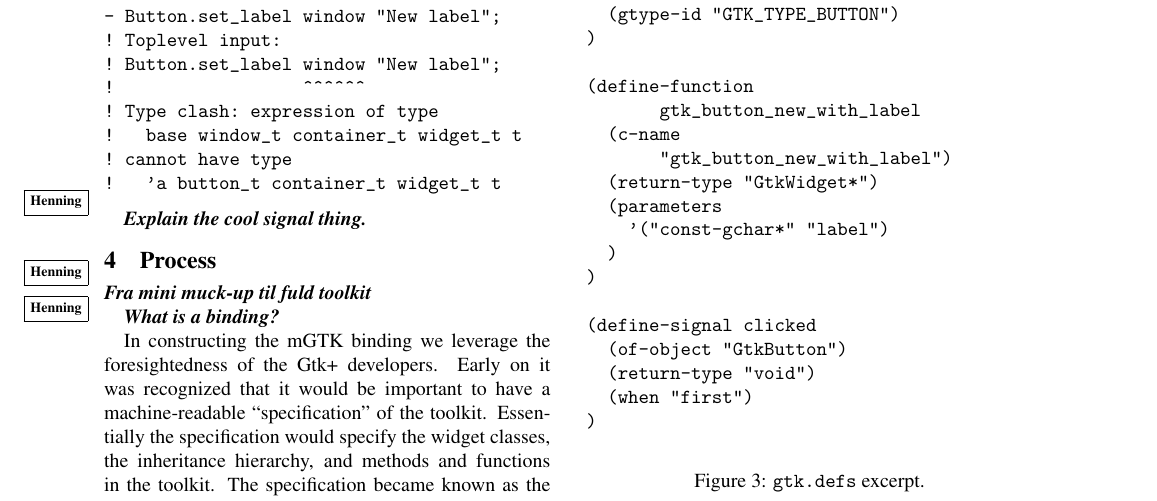
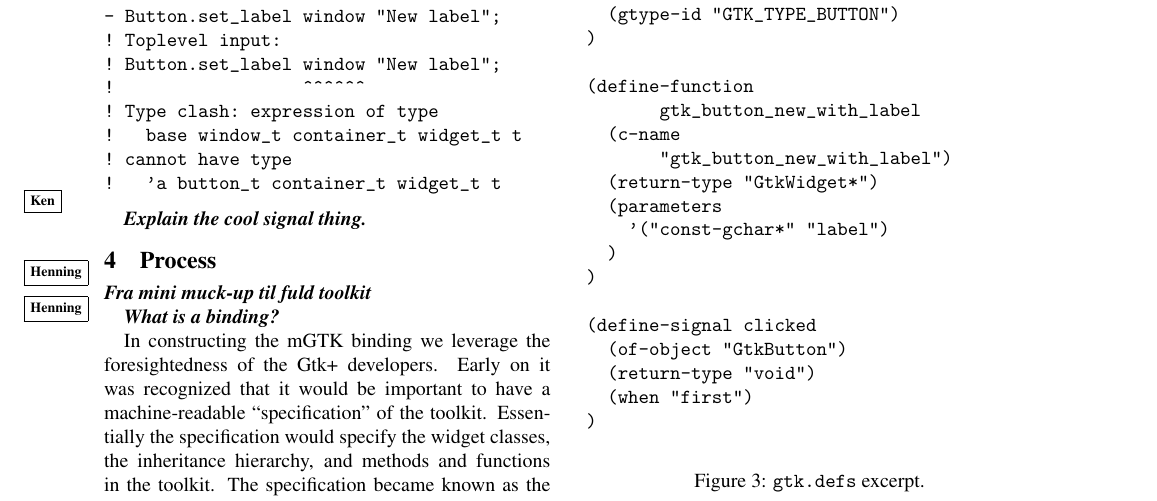
Before and after one commit to mgtk/mgtk, a LaTeX document (papers/freenix/mgtk-larsen-niss.tex): part of page 4 of 5, cut so that both start at the same text. Compiled offline with pdfLaTeX.

Commit message:
Henning -> Ken

```diff
--- a/papers/freenix/mgtk-larsen-niss.tex
+++ b/papers/freenix/mgtk-larsen-niss.tex
@@ -402,7 +402,7 @@ by the Moscow ML compiler
 !   'a button_t container_t widget_t t
 \end{verbatim}
 
-\begin{ednote}{Henning}
+\begin{ednote}{Ken}
   Explain the cool signal thing.
 \end{ednote}
 
```
